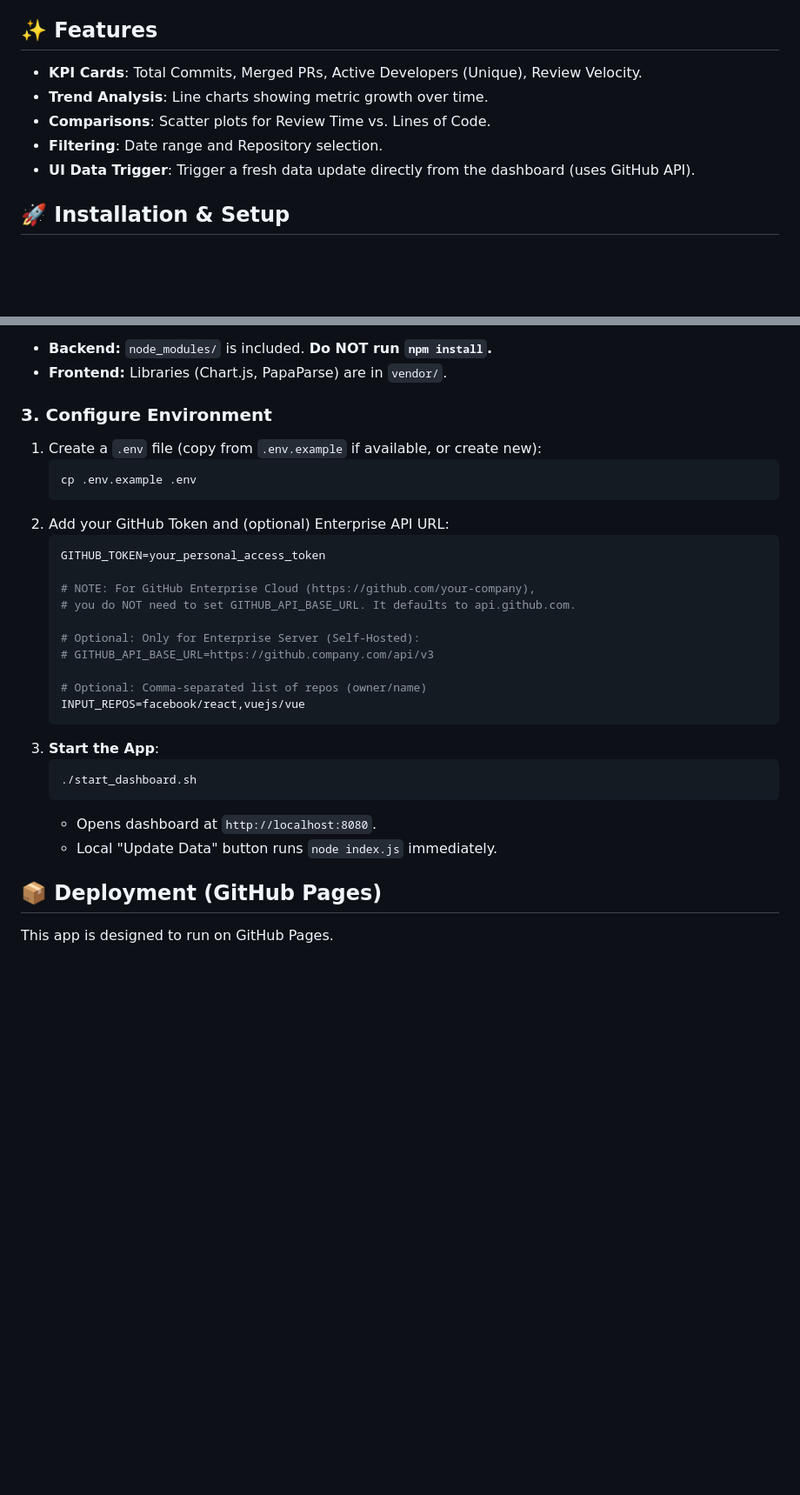
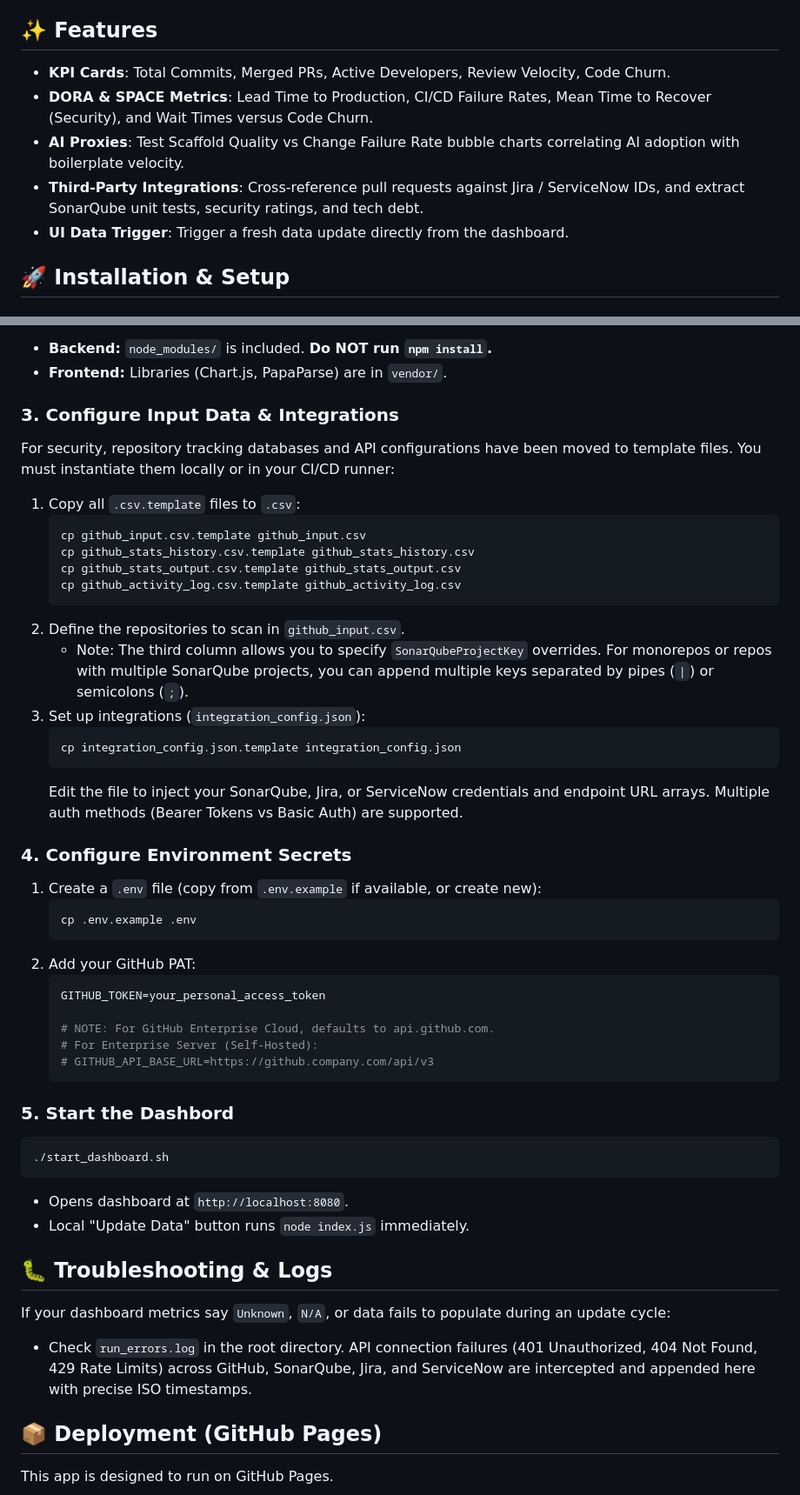
Before and after one commit to bdchang403/GithubStats, a Markdown page: README.md, 2 parts joined by grey strips. Shown at 87% size. Rendered like a GitHub page; blank space fills up the shorter version.

Commit message:
docs: updating README with new architecture instructions, SQ project key guides, and log details

````diff
--- a/README.md
+++ b/README.md
@@ -17,11 +17,11 @@ Unlike traditional apps requiring a backend server, this project uses a **Self-U
 
 ## ✨ Features
 
-*   **KPI Cards**: Total Commits, Merged PRs, Active Developers (Unique), Review Velocity.
-*   **Trend Analysis**: Line charts showing metric growth over time.
-*   **Comparisons**: Scatter plots for Review Time vs. Lines of Code.
-*   **Filtering**: Date range and Repository selection.
-*   **UI Data Trigger**: Trigger a fresh data update directly from the dashboard (uses GitHub API).
+*   **KPI Cards**: Total Commits, Merged PRs, Active Developers, Review Velocity, Code Churn.
+*   **DORA & SPACE Metrics**: Lead Time to Production, CI/CD Failure Rates, Mean Time to Recover (Security), and Wait Times versus Code Churn.
+*   **AI Proxies**: Test Scaffold Quality vs Change Failure Rate bubble charts correlating AI adoption with boilerplate velocity.
+*   **Third-Party Integrations**: Cross-reference pull requests against Jira / ServiceNow IDs, and extract SonarQube unit tests, security ratings, and tech debt.
+*   **UI Data Trigger**: Trigger a fresh data update directly from the dashboard.
 
 ## 🚀 Installation & Setup
 
@@ -36,30 +36,47 @@ cd GithubStats
 - **Backend:** `node_modules/` is included. **Do NOT run `npm install`.**
 - **Frontend:** Libraries (Chart.js, PapaParse) are in `vendor/`.
 
-### 3. Configure Environment
+### 3. Configure Input Data & Integrations
+For security, repository tracking databases and API configurations have been moved to template files. You must instantiate them locally or in your CI/CD runner:
+1. Copy all `.csv.template` files to `.csv`:
+   ```bash
+   cp github_input.csv.template github_input.csv
+   cp github_stats_history.csv.template github_stats_history.csv
+   cp github_stats_output.csv.template github_stats_output.csv
+   cp github_activity_log.csv.template github_activity_log.csv
+   ```
+2. Define the repositories to scan in `github_input.csv`.
+   - Note: The third column allows you to specify `SonarQubeProjectKey` overrides. For monorepos or repos with multiple SonarQube projects, you can append multiple keys separated by pipes (`|`) or semicolons (`;`).
+3. Set up integrations (`integration_config.json`):
+   ```bash
+   cp integration_config.json.template integration_config.json
+   ```
+   Edit the file to inject your SonarQube, Jira, or ServiceNow credentials and endpoint URL arrays. Multiple auth methods (Bearer Tokens vs Basic Auth) are supported.
+
+### 4. Configure Environment Secrets
 1. Create a `.env` file (copy from `.env.example` if available, or create new):
    ```bash
    cp .env.example .env
    ```
-2. Add your GitHub Token and (optional) Enterprise API URL:
+2. Add your GitHub PAT:
    ```ini
    GITHUB_TOKEN=your_personal_access_token
 
-   # NOTE: For GitHub Enterprise Cloud (https://github.com/your-company),
-   # you do NOT need to set GITHUB_API_BASE_URL. It defaults to api.github.com.
+   # NOTE: For GitHub Enterprise Cloud, defaults to api.github.com.
+   # For Enterprise Server (Self-Hosted):
+   # GITHUB_API_BASE_URL=https://github.company.com/api/v3
+   ```
 
-   # Optional: Only for Enterprise Server (Self-Hosted):
-   # GITHUB_API_BASE_URL=https://github.company.com/api/v3
+### 5. Start the Dashbord
+```bash
+./start_dashboard.sh
+```
+- Opens dashboard at `http://localhost:8080`.
+- Local "Update Data" button runs `node index.js` immediately.
 
-   # Optional: Comma-separated list of repos (owner/name)
-   INPUT_REPOS=facebook/react,vuejs/vue
-   ```
-4.  **Start the App**:
-    ```bash
-    ./start_dashboard.sh
-    ```
-    - Opens dashboard at `http://localhost:8080`.
-    - Local "Update Data" button runs `node index.js` immediately.
+## 🐛 Troubleshooting & Logs
+If your dashboard metrics say `Unknown`, `N/A`, or data fails to populate during an update cycle:
+- Check `run_errors.log` in the root directory. API connection failures (401 Unauthorized, 404 Not Found, 429 Rate Limits) across GitHub, SonarQube, Jira, and ServiceNow are intercepted and appended here with precise ISO timestamps.
 
 ## 📦 Deployment (GitHub Pages)
 
````
